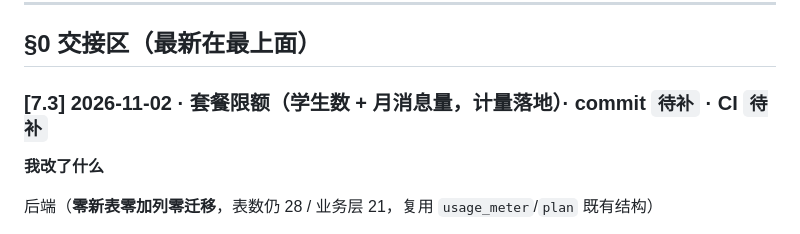
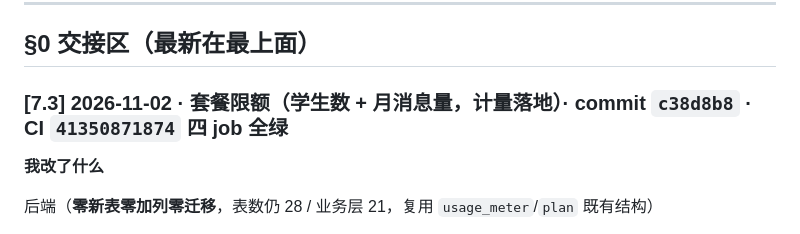
Before and after one commit to HBUTFAKER/new-student-, a Markdown page: docs/phase0/08-implementation-delta.md, the part around the change. Rendered like a GitHub page.

Commit message:
文档：08 §0 补 7.3 commit 哈希(c38d8b8) 与 CI 链接(41350871874)

```diff
--- a/docs/phase0/08-implementation-delta.md
+++ b/docs/phase0/08-implementation-delta.md
@@ -14,7 +14,7 @@
 
 ## §0 交接区（最新在最上面）
 
-### [7.3] 2026-11-02 · 套餐限额（学生数 + 月消息量，计量落地）· commit `待补` · CI `待补`
+### [7.3] 2026-11-02 · 套餐限额（学生数 + 月消息量，计量落地）· commit `c38d8b8` · CI `41350871874` 四 job 全绿
 
 **我改了什么**
 
```
